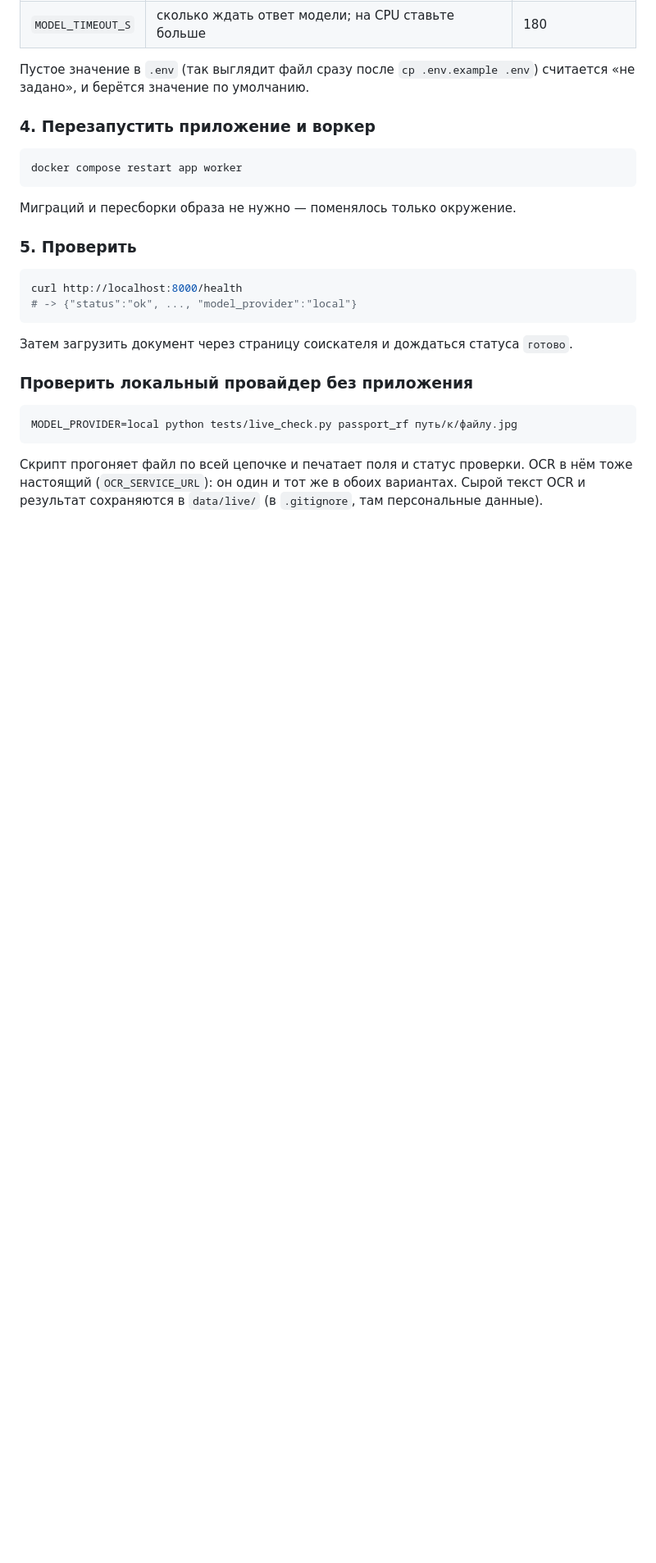
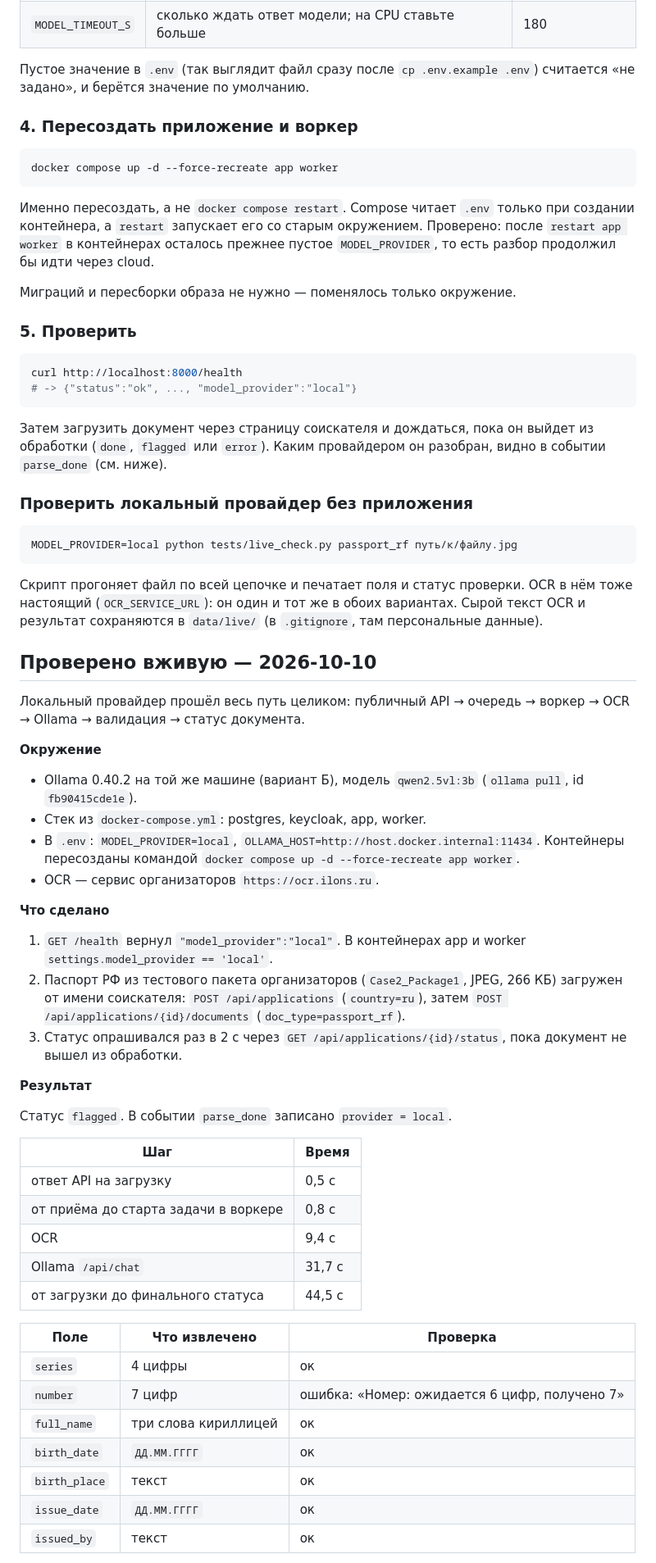
Before and after one commit to Kiboiko/document_analyzer_sber, a Markdown page: docs/LOCAL_MODEL.md, the part around one of its changes. Shown at 82% size. Drawn GitHub-style; blank space fills up the shorter version.

Commit message:
docs: record live end-to-end check of the local provider
Ran an RF passport from the organizers' sample package through the
public API with MODEL_PROVIDER=local (host Ollama 0.40.2, qwen2.5vl:3b,
OCR at ocr.ilons.ru). The document reached "flagged" in 44.5 s and the
parse_done event recorded provider=local. The flag is correct: OCR glued
series and number into one 11-digit run, and validate.py caught the
resulting 7-digit number.

Also fix step 4: `docker compose restart` does not re-read .env, so the
containers kept the old MODEL_PROVIDER. Use `up -d --force-recreate`
instead. Document the host-Ollama variant via host.docker.internal.

Co-Authored-By: Claude Opus 5.5 <noreply@anthropic.com>

````diff
--- a/docs/LOCAL_MODEL.md
+++ b/docs/LOCAL_MODEL.md
@@ -72,11 +81,16 @@ LOCAL_VLM_MODEL=qwen2.5vl:3b
 Пустое значение в `.env` (так выглядит файл сразу после
 `cp .env.example .env`) считается «не задано», и берётся значение по умолчанию.
 
-### 4. Перезапустить приложение и воркер
+### 4. Пересоздать приложение и воркер
 
 ```bash
-docker compose restart app worker
+docker compose up -d --force-recreate app worker
 ```
+
+Именно пересоздать, а не `docker compose restart`. Compose читает `.env`
+только при создании контейнера, а `restart` запускает его со старым
+окружением. Проверено: после `restart app worker` в контейнерах осталось
+прежнее пустое `MODEL_PROVIDER`, то есть разбор продолжил бы идти через cloud.
 
 Миграций и пересборки образа не нужно — поменялось только окружение.
 
@@ -87,8 +101,9 @@ curl http://localhost:8000/health
 # -> {"status":"ok", ..., "model_provider":"local"}
 ```
 
-Затем загрузить документ через страницу соискателя и дождаться статуса
-`готово`.
+Затем загрузить документ через страницу соискателя и дождаться, пока он
+выйдет из обработки (`done`, `flagged` или `error`). Каким провайдером он
+разобран, видно в событии `parse_done` (см. ниже).
 
 ### Проверить локальный провайдер без приложения
 
@@ -99,3 +114,52 @@ MODEL_PROVIDER=local python tests/live_check.py passport_rf путь/к/файл
 Скрипт прогоняет файл по всей цепочке и печатает поля и статус проверки. OCR
 в нём тоже настоящий (`OCR_SERVICE_URL`): он один и тот же в обоих вариантах. Сырой текст OCR и результат сохраняются в `data/live/`
 (в `.gitignore`, там персональные данные).
+
+## Проверено вживую — 2026-10-10
+
+Локальный провайдер прошёл весь путь целиком: публичный API → очередь →
+воркер → OCR → Ollama → валидация → статус документа.
+
+**Окружение**
+
+- Ollama 0.40.2 на той же машине (вариант Б), модель `qwen2.5vl:3b`
+  (`ollama pull`, id `fb90415cde1e`).
+- Стек из `docker-compose.yml`: postgres, keycloak, app, worker.
+- В `.env`: `MODEL_PROVIDER=local`,
+  `OLLAMA_HOST=http://host.docker.internal:11434`. Контейнеры пересозданы
+  командой `docker compose up -d --force-recreate app worker`.
+- OCR — сервис организаторов `https://ocr.ilons.ru`.
+
+**Что сделано**
+
+1. `GET /health` вернул `"model_provider":"local"`. В контейнерах app и
+   worker `settings.model_provider == 'local'`.
+2. Паспорт РФ из тестового пакета организаторов (`Case2_Package1`, JPEG,
+   266 КБ) загружен от имени соискателя:
+   `POST /api/applications` (`country=ru`), затем
+   `POST /api/applications/{id}/documents` (`doc_type=passport_rf`).
+3. Статус опрашивался раз в 2 с через `GET /api/applications/{id}/status`,
+   пока документ не вышел из обработки.
+
+**Результат**
+
+Статус `flagged`. В событии `parse_done` записано `provider = local`.
+
+| Шаг | Время |
+|---|---|
+| ответ API на загрузку | 0,5 с |
+| от приёма до старта задачи в воркере | 0,8 с |
+| OCR | 9,4 с |
+| Ollama `/api/chat` | 31,7 с |
+| от загрузки до финального статуса | 44,5 с |
+
+| Поле | Что извлечено | Проверка |
+|---|---|---|
+| `series` | 4 цифры | ок |
+| `number` | 7 цифр | ошибка: «Номер: ожидается 6 цифр, получено 7» |
+| `full_name` | три слова кириллицей | ок |
+| `birth_date` | `ДД.ММ.ГГГГ` | ок |
+| `birth_place` | текст | ок |
+| `issue_date` | `ДД.ММ.ГГГГ` | ок |
+| `issued_by` | текст | ок |
+
````
Also changed, not shown: other parts of docs/LOCAL_MODEL.md (+34 -1 lines).
